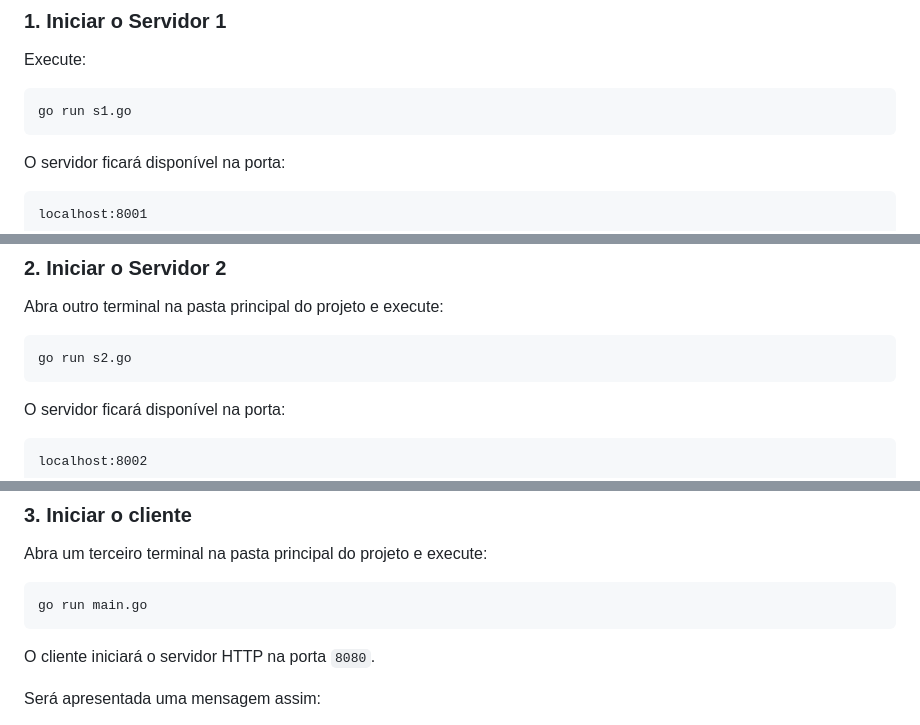
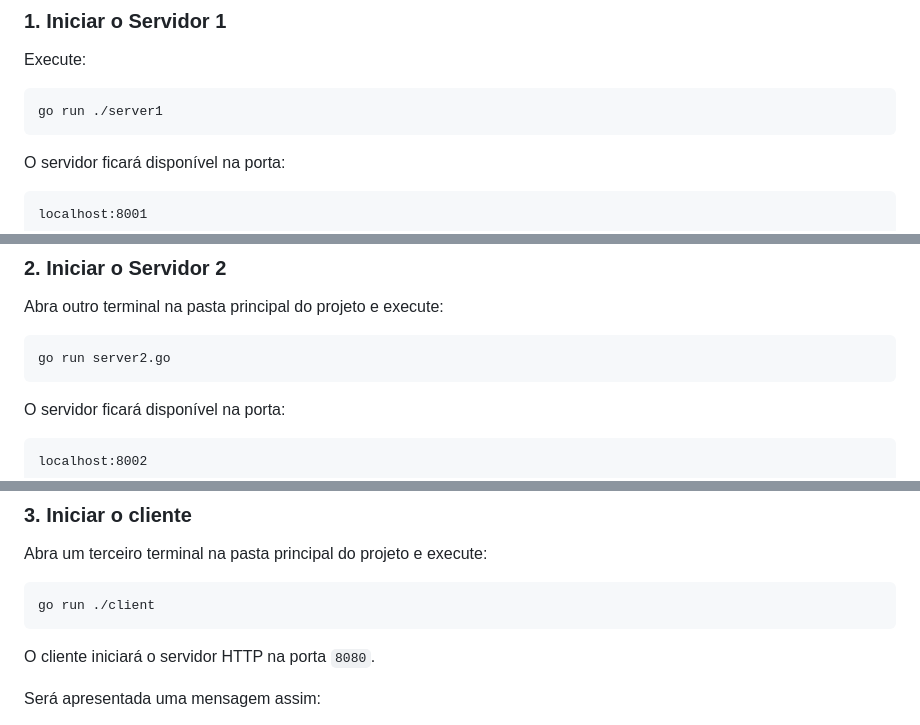
Before and after one commit to jpnunes012/A3Parte1, a Markdown page: README.md, 3 parts joined by grey strips. Rendered like a GitHub page.

````diff
--- a/README.md
+++ b/README.md
@@ -384,7 +384,7 @@ Após instalar o Go, abra um terminal na pasta principal do projeto.
 Execute:
 
 ```bash
-go run s1.go
+go run ./server1
 ```
 
 O servidor ficará disponível na porta:
@@ -404,7 +404,7 @@ Servidor 1 iniciado na porta 8001...
 Abra outro terminal na pasta principal do projeto e execute:
 
 ```bash
-go run s2.go
+go run server2.go
 ```
 
 O servidor ficará disponível na porta:
@@ -424,7 +424,7 @@ Servidor 2 iniciado na porta 8002...
 Abra um terceiro terminal na pasta principal do projeto e execute:
 
 ```bash
-go run main.go
+go run ./client
 ```
 
 O cliente iniciará o servidor HTTP na porta `8080`.
````
